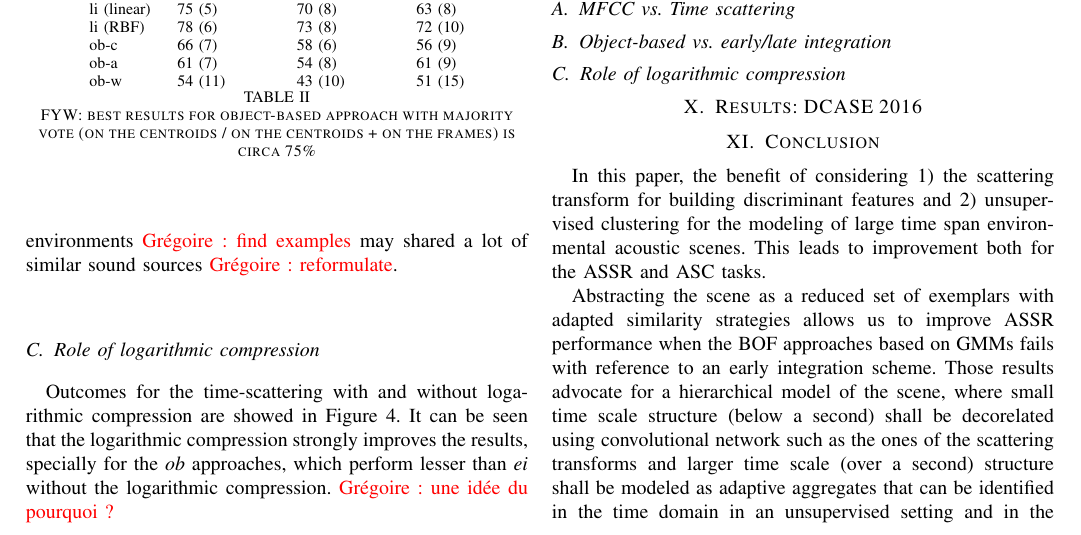
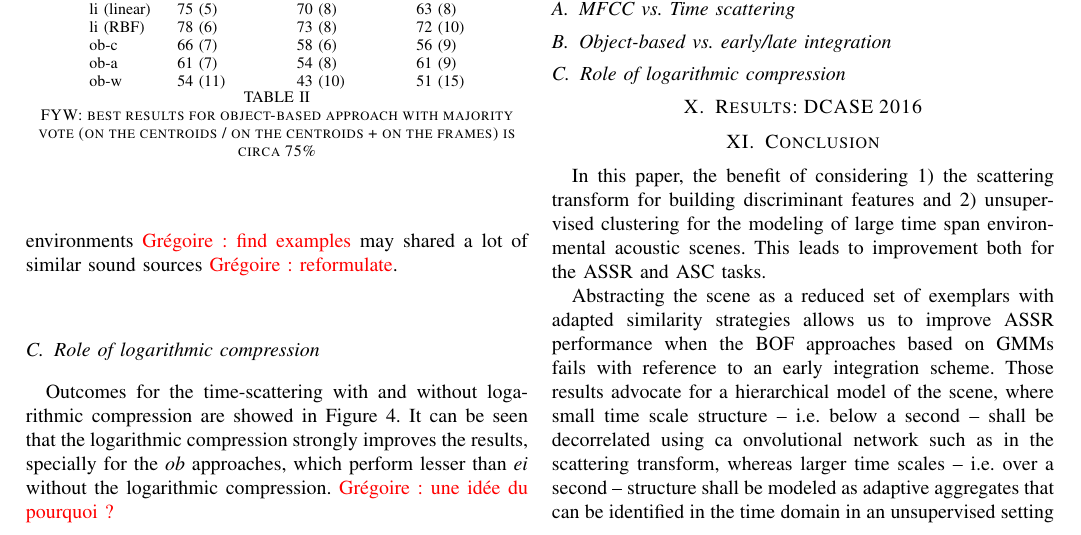
Before and after one commit to mathieulagrange/paperRelevanceBasedSimilarity, a LaTeX paper (paper/structureScene.tex): part of page 8 of 10, cut so that both start at the same text. Compiled offline with pdfLaTeX.

Commit message:
punctuation and spelling in conclusion

```diff
--- a/paper/structureScene.tex
+++ b/paper/structureScene.tex
@@ -599,7 +599,7 @@ ob-w         & 54 (11)        & 43 (10) & 51 (15)   \\
 In this paper, the benefit of considering 1) the scattering transform for building discriminant features and 2) unsupervised clustering for the modeling of large time span environmental acoustic scenes.
 This leads to improvement both for the ASSR and ASC tasks.
 
-Abstracting the scene as a reduced set of exemplars with adapted similarity strategies allows us to improve ASSR performance when the BOF approaches based on GMMs fails with reference to an early integration scheme. Those results advocate for a hierarchical model of the scene, where small time scale structure  (below a second) shall be decorelated using convolutional network such as the ones of the scattering transforms and larger time scale (over a second) structure shall be modeled as adaptive aggregates that can be identified in the time domain in an unsupervised setting and in the features domain in the supervised case (provided that the dimensionality is sufficiently high).
+Abstracting the scene as a reduced set of exemplars with adapted similarity strategies allows us to improve ASSR performance when the BOF approaches based on GMMs fails with reference to an early integration scheme. Those results advocate for a hierarchical model of the scene, where small time scale structure -- \ie below a second -- shall be decorrelated using ca onvolutional network such as in the scattering transform, whereas larger time scales -- \ie over a second -- structure shall be modeled as adaptive aggregates that can be identified in the time domain in an unsupervised setting and in the features domain in the supervised case, provided that the dimensionality is sufficiently high.
 
 This assertion shall be studied further in future work by considering more complex convolutional networks, larger databases and more diverse application scenarios, such as pleasantness prediction \cite{lafaySoundscapePilot, lafay:hal-01111782} or ecoacoustics tasks.
 
```
